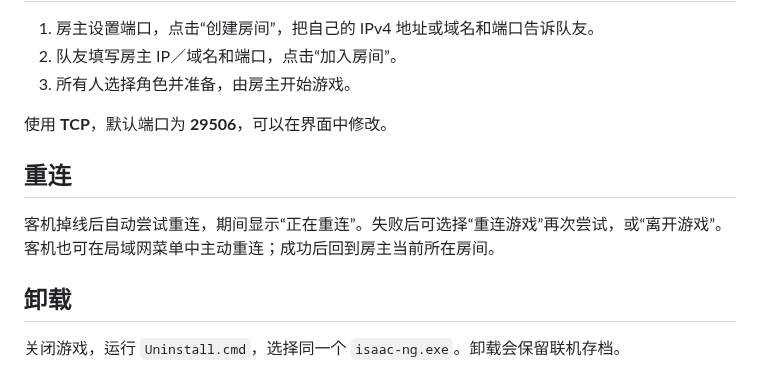
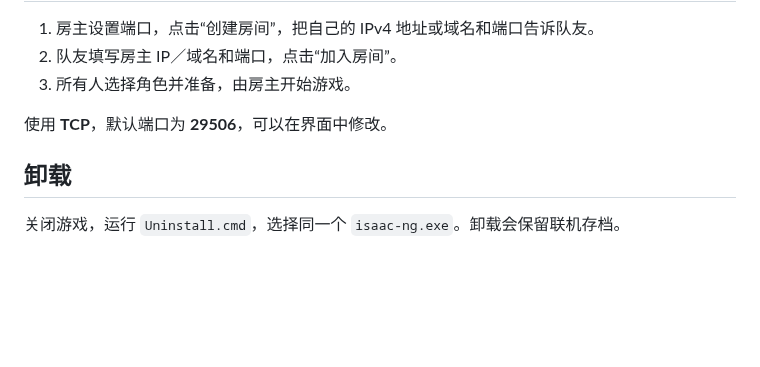
Before and after one commit to BMingSY/isaac-lan, a Markdown page: README.md, the part around the change. Drawn GitHub-style; blank space fills up the shorter version.

Commit message:
docs: remove README reconnection section

```diff
--- a/README.md
+++ b/README.md
@@ -79,10 +79,6 @@ text_color = E8DFCB
 
 使用 **TCP**，默认端口为 **29506**，可以在界面中修改。
 
-## 重连
-
-客机掉线后自动尝试重连，期间显示“正在重连”。失败后可选择“重连游戏”再次尝试，或“离开游戏”。客机也可在局域网菜单中主动重连；成功后回到房主当前所在房间。
-
 ## 卸载
 
 关闭游戏，运行 `Uninstall.cmd`，选择同一个 `isaac-ng.exe`。卸载会保留联机存档。
```
